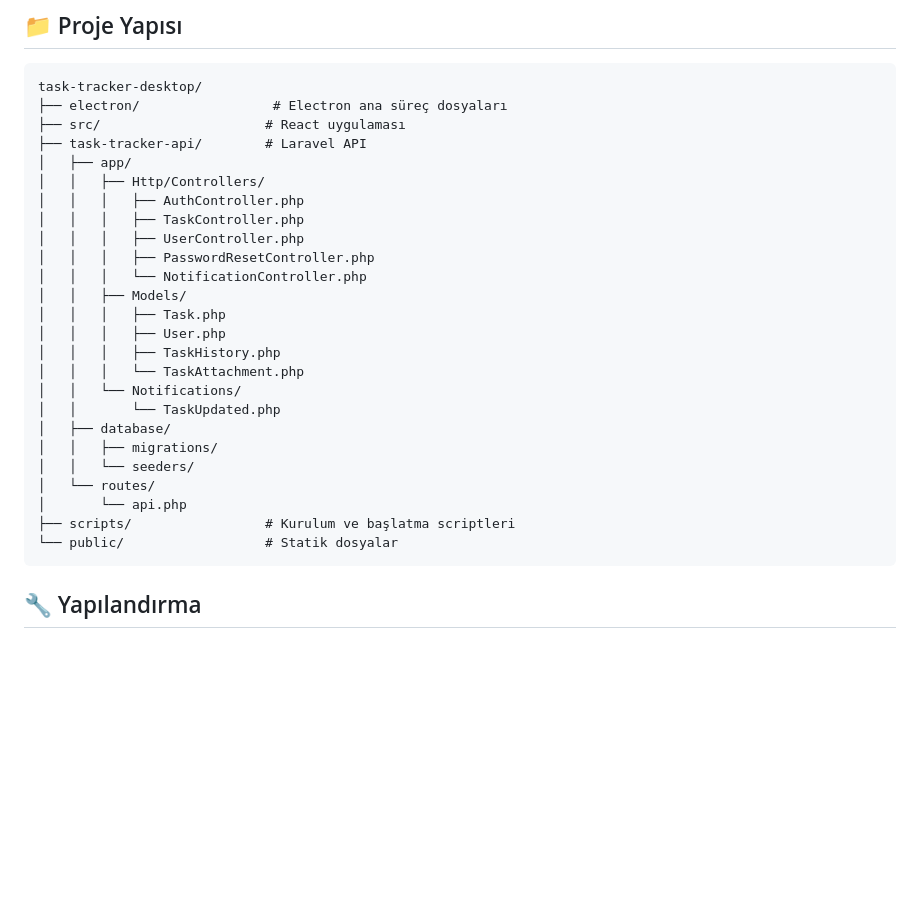
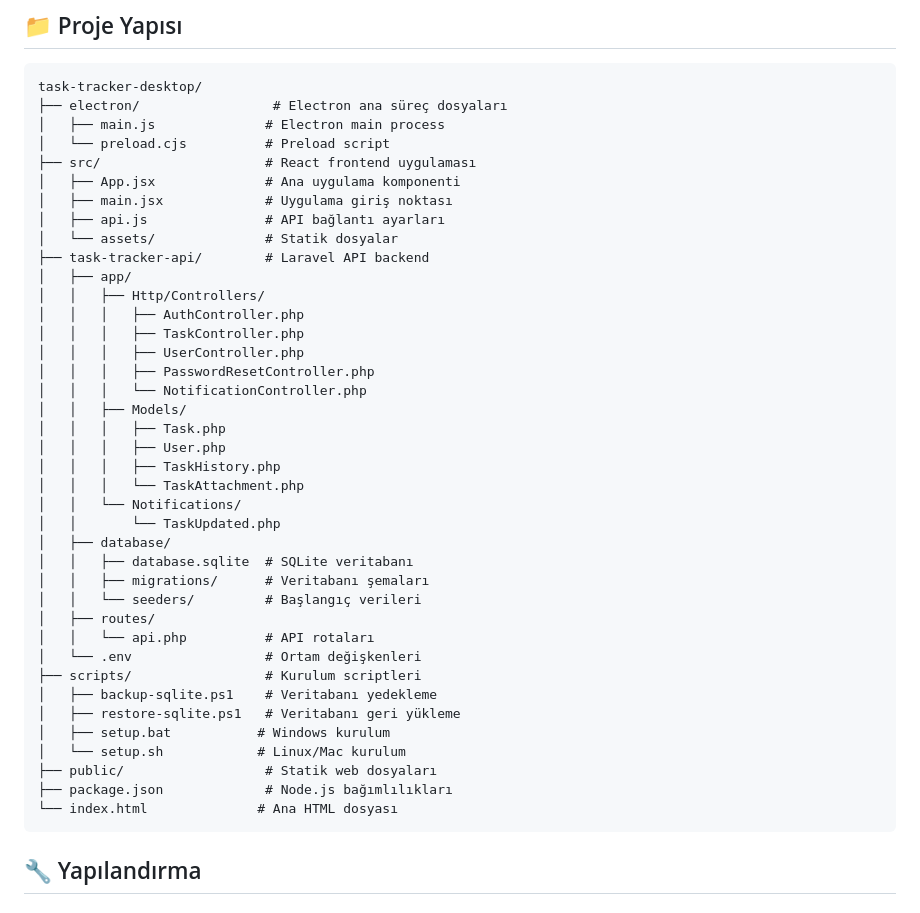
Before and after one commit to MEY-26/task-tracker-desktop, a Markdown page: README.md, the part around the change. GitHub-like rendering; blank space fills up the shorter version.

Commit message:
README.md: Update project structure to show only essential files

````diff
--- a/README.md
+++ b/README.md
@@ -150,8 +150,14 @@ npm run build
 ```
 task-tracker-desktop/
 ├── electron/                 # Electron ana süreç dosyaları
-├── src/                     # React uygulaması
-├── task-tracker-api/        # Laravel API
+│   ├── main.js              # Electron main process
+│   └── preload.cjs          # Preload script
+├── src/                     # React frontend uygulaması
+│   ├── App.jsx              # Ana uygulama komponenti
+│   ├── main.jsx             # Uygulama giriş noktası
+│   ├── api.js               # API bağlantı ayarları
+│   └── assets/              # Statik dosyalar
+├── task-tracker-api/        # Laravel API backend
 │   ├── app/
 │   │   ├── Http/Controllers/
 │   │   │   ├── AuthController.php
@@ -167,12 +173,20 @@ task-tracker-desktop/
 │   │   └── Notifications/
 │   │       └── TaskUpdated.php
 │   ├── database/
-│   │   ├── migrations/
-│   │   └── seeders/
-│   └── routes/
-│       └── api.php
-├── scripts/                 # Kurulum ve başlatma scriptleri
-└── public/                  # Statik dosyalar
+│   │   ├── database.sqlite  # SQLite veritabanı
+│   │   ├── migrations/      # Veritabanı şemaları
+│   │   └── seeders/         # Başlangıç verileri
+│   ├── routes/
+│   │   └── api.php          # API rotaları
+│   └── .env                 # Ortam değişkenleri
+├── scripts/                 # Kurulum scriptleri
+│   ├── backup-sqlite.ps1    # Veritabanı yedekleme
+│   ├── restore-sqlite.ps1   # Veritabanı geri yükleme
+│   ├── setup.bat           # Windows kurulum
+│   └── setup.sh            # Linux/Mac kurulum
+├── public/                  # Statik web dosyaları
+├── package.json             # Node.js bağımlılıkları
+└── index.html              # Ana HTML dosyası
 ```
 
 ## 🔧 Yapılandırma
````
